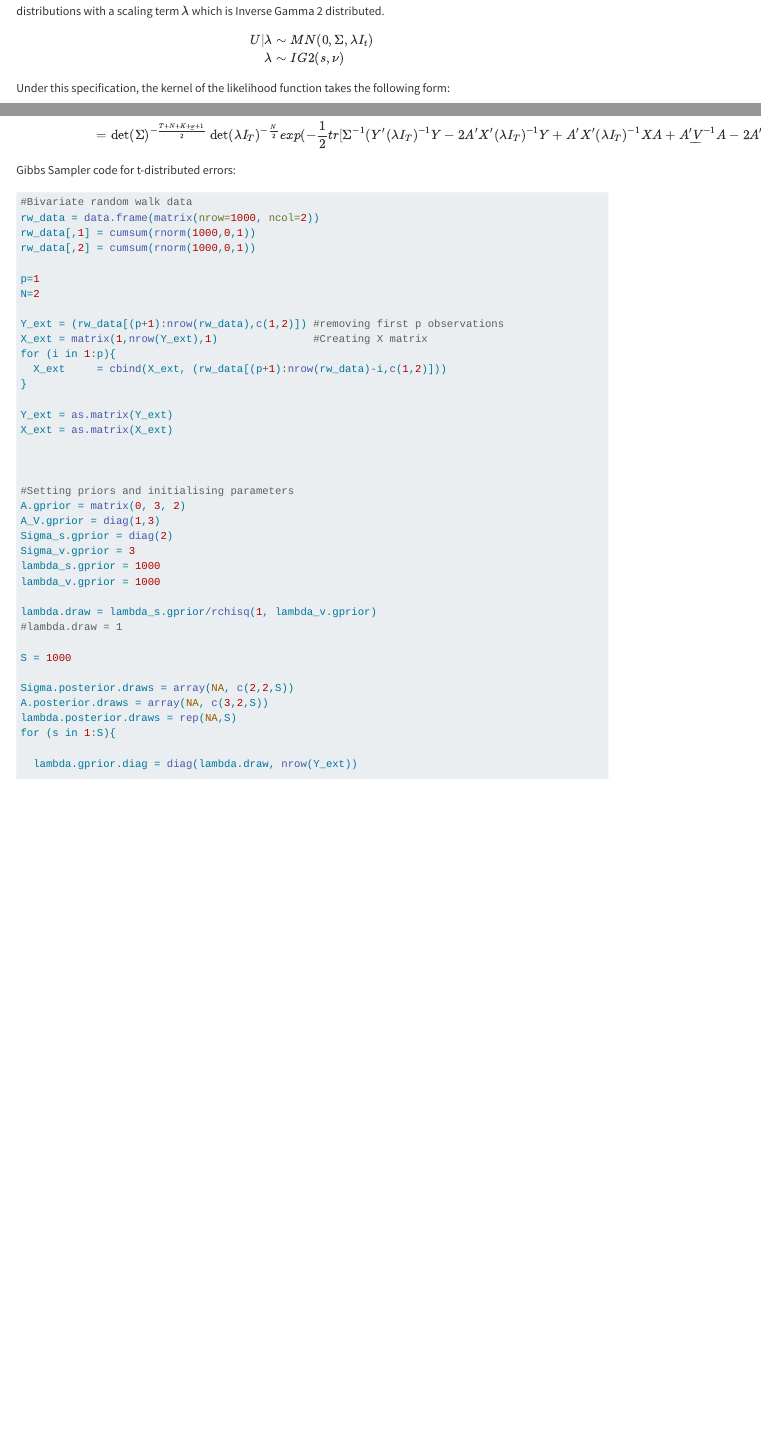
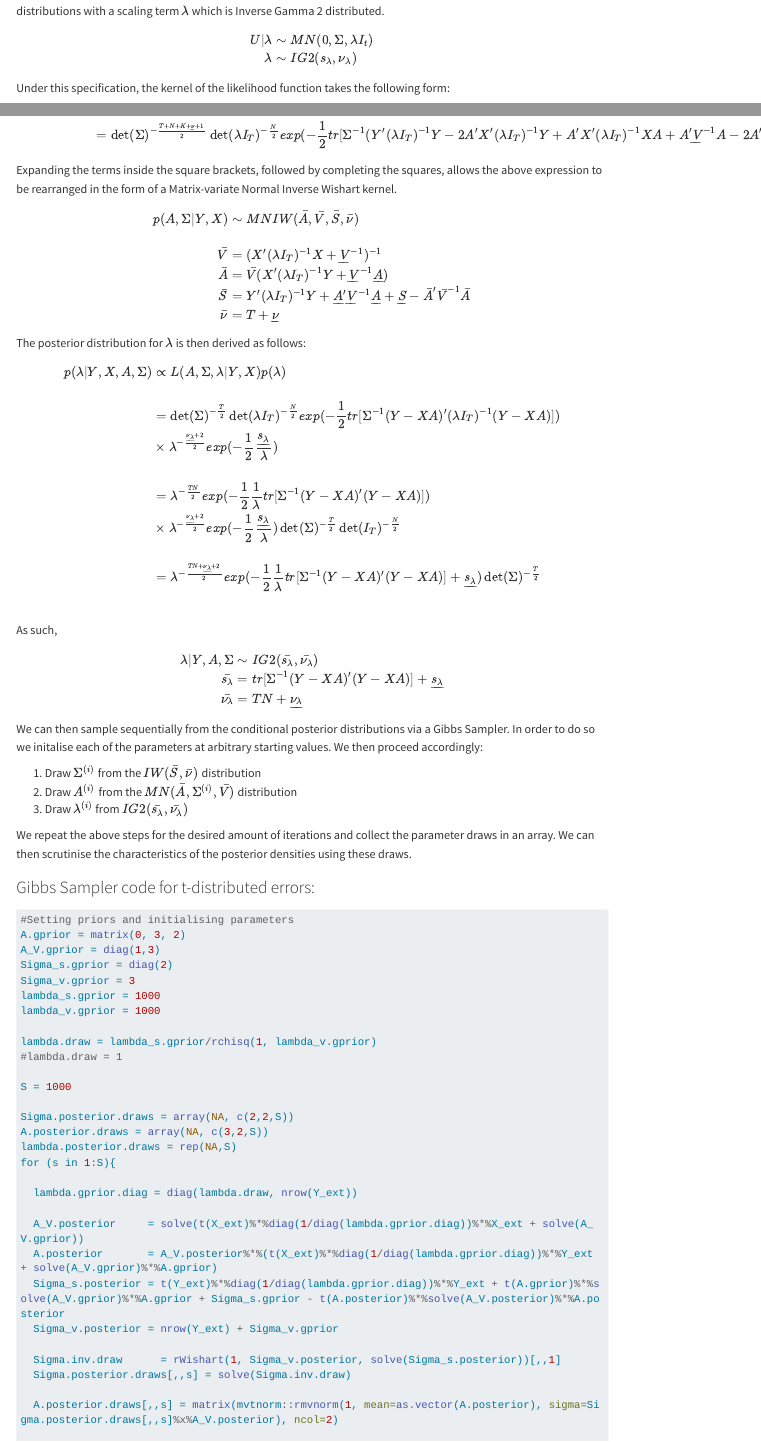
Before and after one commit to nathanh93/mcxs_report, a Quarto document (index.qmd): the page in a window 1100 px wide, from 5000 px down, and a second part further down, joined at a grey line. Rendered offline with R 4.5, knitr and Pandoc in place of Quarto, with nearby package versions; code that draws random numbers runs with fixed seeds of ours; some code elsewhere in the file could not run offline; menus at the side of the page are left out; long lines of code are wrapped.

Commit message:
Posterior derivation for extended model
Adding posterior derivation for lambda and the explanation of the Gibbs Sampler.

````diff
--- a/index.qmd
+++ b/index.qmd
@@ -389,42 +389,61 @@ exp(-\frac{1}{2} tr[\Sigma^{-1}(Y'(\lambda I_T)^{-1}Y - 2A'X'(\lambda I_T)^{-1}Y
 \end{align}
 ```
 
-
+Expanding the terms inside the square brackets, followed by completing the squares, allows the above expression to be rearranged in the form of a Matrix-variate Normal Inverse Wishart kernel.
 
 ```{=tex}
-\start{align}
+\begin{align}
 
-
+p(A,\Sigma|Y,X) &\sim MNIW(\bar{A},\bar{V},\bar{S},\bar{\nu}) \\
+\\
+\bar{V} &= (X'(\lambda I_T)^{-1}X + \underline{V}^{-1})^{-1} \\
+\bar{A} &= \bar{V}(X'(\lambda I_T)^{-1}Y + \underline{V}^{-1}\underline{A}) \\
+\bar{S} &= Y'(\lambda I_T)^{-1}Y + \underline{A}'\underline{V}^{-1}\underline{A} + \underline{S} - \bar{A}'\bar{V}^{-1}\bar{A} \\
+\bar{\nu} &= T + \underline{\nu}
 
 \end{align}
 ```
 
+The posterior distribution for $\lambda$ is then derived as follows:
 
+```{=tex}
+\begin{align}
 
+p(\lambda|Y,X,A,\Sigma) &\propto L(A,\Sigma,\lambda|Y,X)p(\lambda) \\
+\\
+&= \det(\Sigma)^{-\frac{T}{2}} \det(\lambda I_T)^{-\frac{N}{2}} exp(-\frac{1}{2} tr[\Sigma^{-1} (Y-XA)' (\lambda I_T)^{-1} (Y-XA) ]) \\
+&\times \lambda^{-\frac{\underline{\nu_{\lambda}}+2}{2}} exp(-\frac{1}{2}\frac{\underline{s_{\lambda}}}{\lambda}) \\
+\\
+&= \lambda^{-\frac{TN}{2}} exp(-\frac{1}{2}\frac{1}{\lambda} tr[\Sigma^{-1}(Y-XA)'(Y-XA)]) \\
+&\times \lambda^{-\frac{\underline{\nu_{\lambda}}+2}{2}} exp(-\frac{1}{2}\frac{\underline{s_{\lambda}}}{\lambda}) \det(\Sigma)^{-\frac{T}{2}}\det(I_T)^{-\frac{N}{2}} \\
+\\
+&= \lambda^{-\frac{TN+\underline{\nu_{\lambda}}+2}{2}} exp(-\frac{1}{2}\frac{1}{\lambda} tr[\Sigma^{-1}(Y-XA)'(Y-XA)] +\underline{s_{\lambda}}) \det(\Sigma)^{-\frac{T}{2}} \\
+\\
+\end{align}
+```
 
+As such,
 
-Gibbs Sampler code for t-distributed errors:
+```{=tex}
+\begin{align}
 
+\lambda|Y,A,\Sigma &\sim IG2(\bar{s_{\lambda}},\bar{\nu_{\lambda}}) \\
+\bar{s_{\lambda}} &= tr[\Sigma^{-1}(Y-XA)'(Y-XA)] + \underline{s_{\lambda}} \\
+\bar{\nu_{\lambda}} &= TN + \underline{\nu_{\lambda}}
+
+\end{align}
+```
+
+We can then sample sequentially from the conditional posterior distributions via a Gibbs Sampler. In order to do so we initalise each of the parameters at arbitrary starting values. We then proceed accordingly:
+
+1. Draw $\Sigma^{(i)}$ from the $IW(\bar{S},\bar{\nu})$ distribution
+2. Draw $A^{(i)}$ from the $MN(\bar{A},\Sigma^{(i)}, \bar{V})$ distribution
+3. Draw $\lambda^{(i)}$ from $IG2(\bar{s_{\lambda}},\bar{\nu_{\lambda}})$
+
+We repeat the above steps for the desired amount of iterations and collect the parameter draws in an array. We can then scrutinise the characteristics of the posterior densities using these draws.
+
+### Gibbs Sampler code for t-distributed errors:
 ```{r, echo=TRUE}
-
-#Bivariate random walk data
-rw_data = data.frame(matrix(nrow=1000, ncol=2))
-rw_data[,1] = cumsum(rnorm(1000,0,1))
-rw_data[,2] = cumsum(rnorm(1000,0,1))
-
-p=1
-N=2
-
-Y_ext = (rw_data[(p+1):nrow(rw_data),c(1,2)]) #removing first p observations
-X_ext = matrix(1,nrow(Y_ext),1)               #Creating X matrix
-for (i in 1:p){
-  X_ext     = cbind(X_ext, (rw_data[(p+1):nrow(rw_data)-i,c(1,2)]))
-}
-
-Y_ext = as.matrix(Y_ext)
-X_ext = as.matrix(X_ext)
-
-
 
 #Setting priors and initialising parameters
 A.gprior = matrix(0, 3, 2)
````
Also changed, not shown: index.qmd (2 more changed lines).
